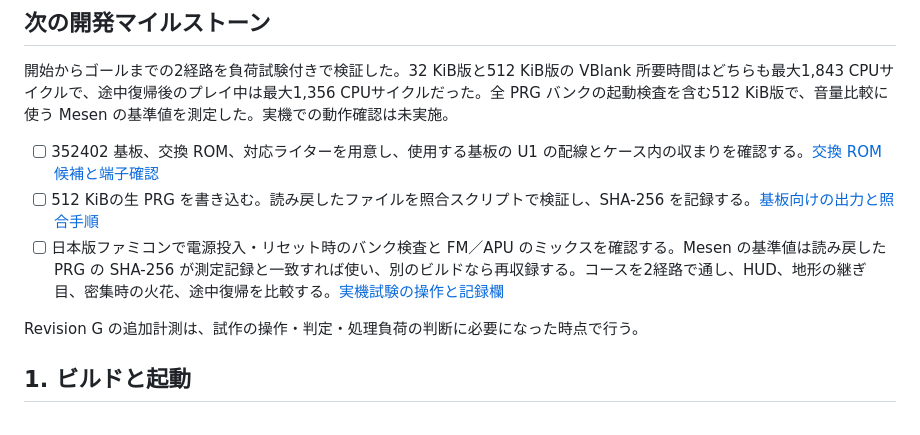
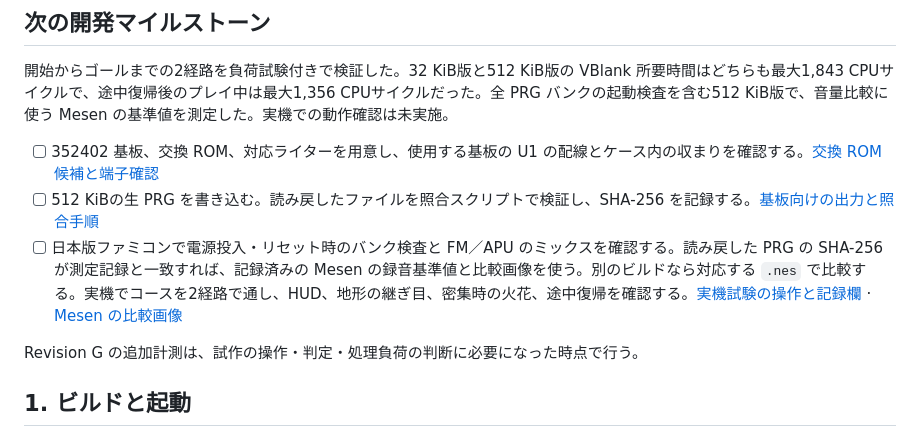
Before and after one commit to tetsu/makaimura-fc, a Markdown page: TODO.md, the part around the change. Rendered like a GitHub page.

```diff
--- a/TODO.md
+++ b/TODO.md
@@ -8,7 +8,7 @@
 
 - [ ] 352402 基板、交換 ROM、対応ライターを用意し、使用する基板の U1 の配線とケース内の収まりを確認する。[交換 ROM 候補と端子確認](docs/vrc7a-hardware-test.md#交換-rom-と-u1-の確認)
 - [ ] 512 KiBの生 PRG を書き込む。読み戻したファイルを照合スクリプトで検証し、SHA-256 を記録する。[基板向けの出力と照合手順](README.md#352402-基板向けの出力)
-- [ ] 日本版ファミコンで電源投入・リセット時のバンク検査と FM／APU のミックスを確認する。Mesen の基準値は読み戻した PRG の SHA-256 が測定記録と一致すれば使い、別のビルドなら再収録する。コースを2経路で通し、HUD、地形の継ぎ目、密集時の火花、途中復帰を比較する。[実機試験の操作と記録欄](docs/vrc7a-hardware-test.md)
+- [ ] 日本版ファミコンで電源投入・リセット時のバンク検査と FM／APU のミックスを確認する。読み戻した PRG の SHA-256 が測定記録と一致すれば、記録済みの Mesen の録音基準値と比較画像を使う。別のビルドなら対応する `.nes` で比較する。実機でコースを2経路で通し、HUD、地形の継ぎ目、密集時の火花、途中復帰を確認する。[実機試験の操作と記録欄](docs/vrc7a-hardware-test.md) · [Mesen の比較画像](docs/vrc7a-hardware-test.md#512-kib版の-mesen-比較画像)
 
 Revision G の追加計測は、試作の操作・判定・処理負荷の判断に必要になった時点で行う。
 
```
Also changed, not shown: README.md (+1 -1 lines), docs/vrc7a-hardware-test.md (+16 -0 lines), docs/vrc7a-frames/before-diagonal.png (added), docs/vrc7a-frames/clear.png (added), docs/vrc7a-frames/diagonal.png (added), docs/vrc7a-frames/retry.png (added), docs/vrc7a-frames/spark.png (added), docs/vrc7a-frames/start.png (added).
